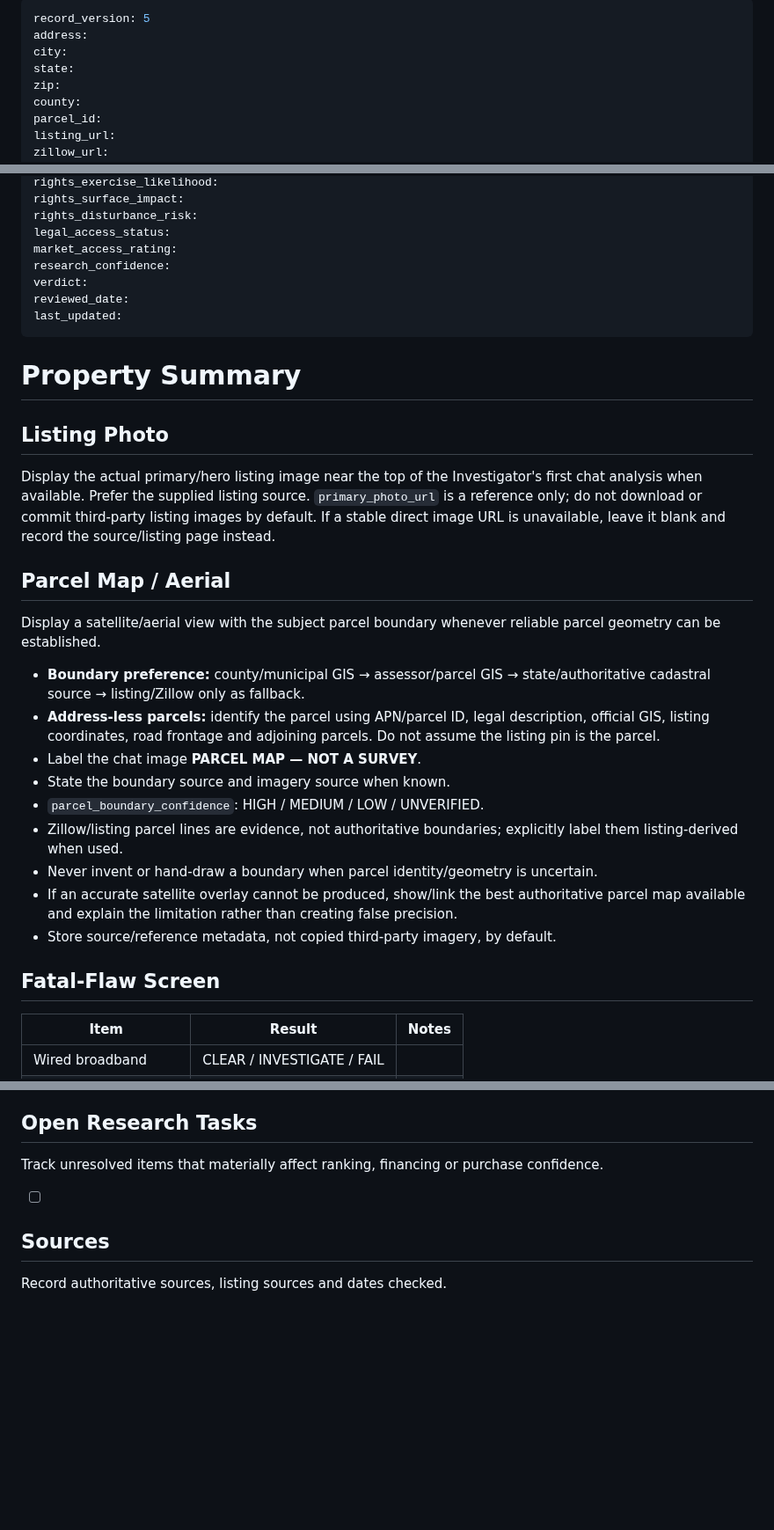
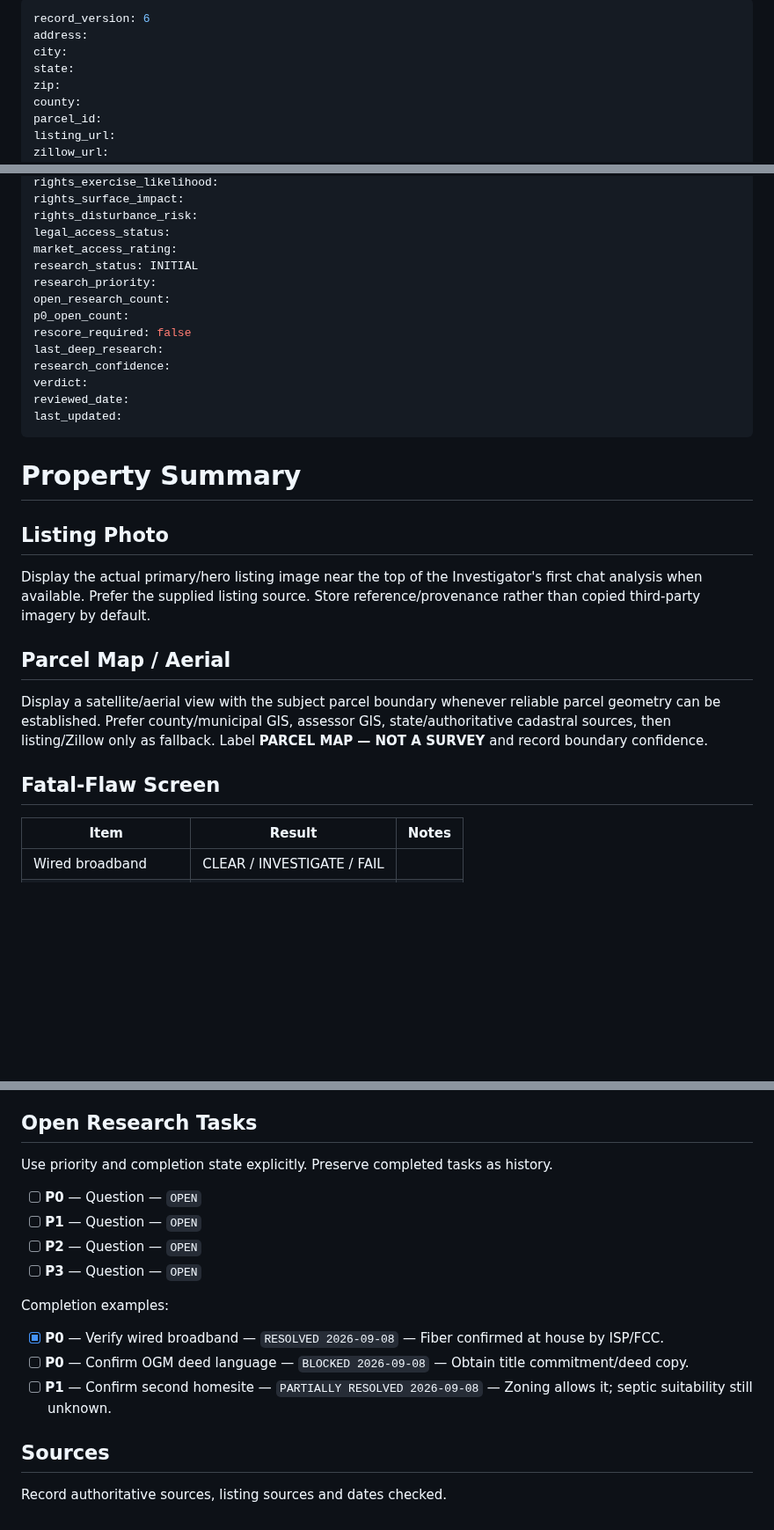
Before and after one commit to nicholaskell/PropertyResearch, a Markdown page: property-template.md, 3 parts joined by grey strips. Shown at 88% size. Drawn GitHub-style; blank space fills up the shorter version.

Commit message:
Add research worker status metadata to property template

```diff
--- a/property-template.md
+++ b/property-template.md
@@ -1,5 +1,5 @@
 ---
-record_version: 5
+record_version: 6
 address:
 city:
 state:
@@ -38,6 +38,12 @@ rights_surface_impact:
 rights_disturbance_risk:
 legal_access_status:
 market_access_rating:
+research_status: INITIAL
+research_priority:
+open_research_count:
+p0_open_count:
+rescore_required: false
+last_deep_research:
 research_confidence:
 verdict:
 reviewed_date:
@@ -47,25 +53,12 @@ last_updated:
 # Property Summary
 
 ## Listing Photo
-
-Display the actual primary/hero listing image near the top of the Investigator's first chat analysis when available. Prefer the supplied listing source. `primary_photo_url` is a reference only; do not download or commit third-party listing images by default. If a stable direct image URL is unavailable, leave it blank and record the source/listing page instead.
+Display the actual primary/hero listing image near the top of the Investigator's first chat analysis when available. Prefer the supplied listing source. Store reference/provenance rather than copied third-party imagery by default.
 
 ## Parcel Map / Aerial
-
-Display a satellite/aerial view with the subject parcel boundary whenever reliable parcel geometry can be established.
-
-- **Boundary preference:** county/municipal GIS → assessor/parcel GIS → state/authoritative cadastral source → listing/Zillow only as fallback.
-- **Address-less parcels:** identify the parcel using APN/parcel ID, legal description, official GIS, listing coordinates, road frontage and adjoining parcels. Do not assume the listing pin is the parcel.
-- Label the chat image **PARCEL MAP — NOT A SURVEY**.
-- State the boundary source and imagery source when known.
-- `parcel_boundary_confidence`: HIGH / MEDIUM / LOW / UNVERIFIED.
-- Zillow/listing parcel lines are evidence, not authoritative boundaries; explicitly label them listing-derived when used.
-- Never invent or hand-draw a boundary when parcel identity/geometry is uncertain.
-- If an accurate satellite overlay cannot be produced, show/link the best authoritative parcel map available and explain the limitation rather than creating false precision.
-- Store source/reference metadata, not copied third-party imagery, by default.
+Display a satellite/aerial view with the subject parcel boundary whenever reliable parcel geometry can be established. Prefer county/municipal GIS, assessor GIS, state/authoritative cadastral sources, then listing/Zillow only as fallback. Label **PARCEL MAP — NOT A SURVEY** and record boundary confidence.
 
 ## Fatal-Flaw Screen
-
 | Item | Result | Notes |
 |---|---|---|
 | Wired broadband | CLEAR / INVESTIGATE / FAIL | |
@@ -270,10 +242,17 @@ Explain monthly affordability, cash-to-close, reserve remaining, improvement cap
 
 ## Open Research Tasks
 
-Track unresolved items that materially affect ranking, financing or purchase confidence.
+Use priority and completion state explicitly. Preserve completed tasks as history.
 
-- [ ]
+- [ ] **P0** — Question — `OPEN`
+- [ ] **P1** — Question — `OPEN`
+- [ ] **P2** — Question — `OPEN`
+- [ ] **P3** — Question — `OPEN`
+
+Completion examples:
+- [x] **P0** — Verify wired broadband — `RESOLVED 2026-09-08` — Fiber confirmed at house by ISP/FCC.
+- [ ] **P0** — Confirm OGM deed language — `BLOCKED 2026-09-08` — Obtain title commitment/deed copy.
+- [ ] **P1** — Confirm second homesite — `PARTIALLY RESOLVED 2026-09-08` — Zoning allows it; septic suitability still unknown.
 
 ## Sources
-
 Record authoritative sources, listing sources and dates checked.
```
Also changed, not shown: other parts of property-template.md (+21 -42 lines).
